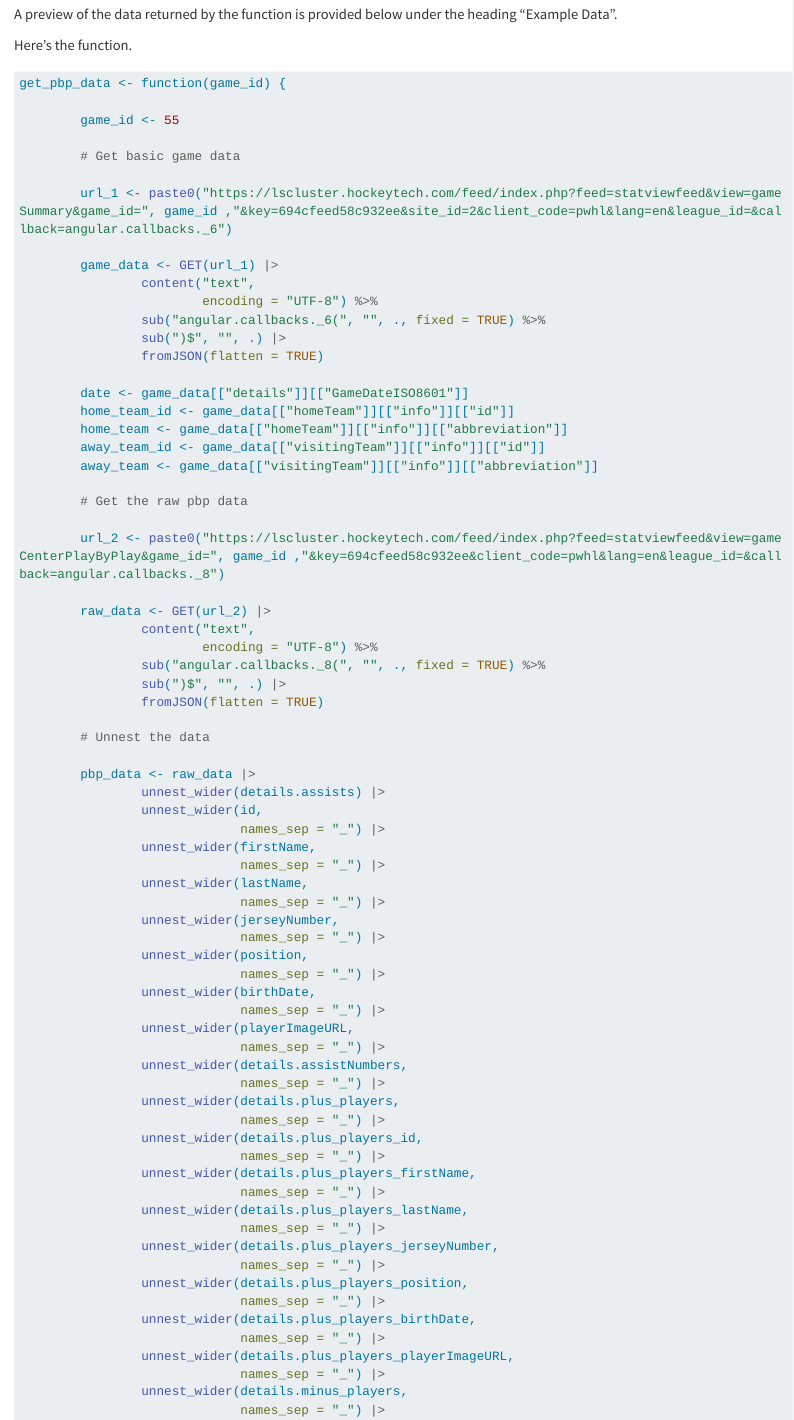
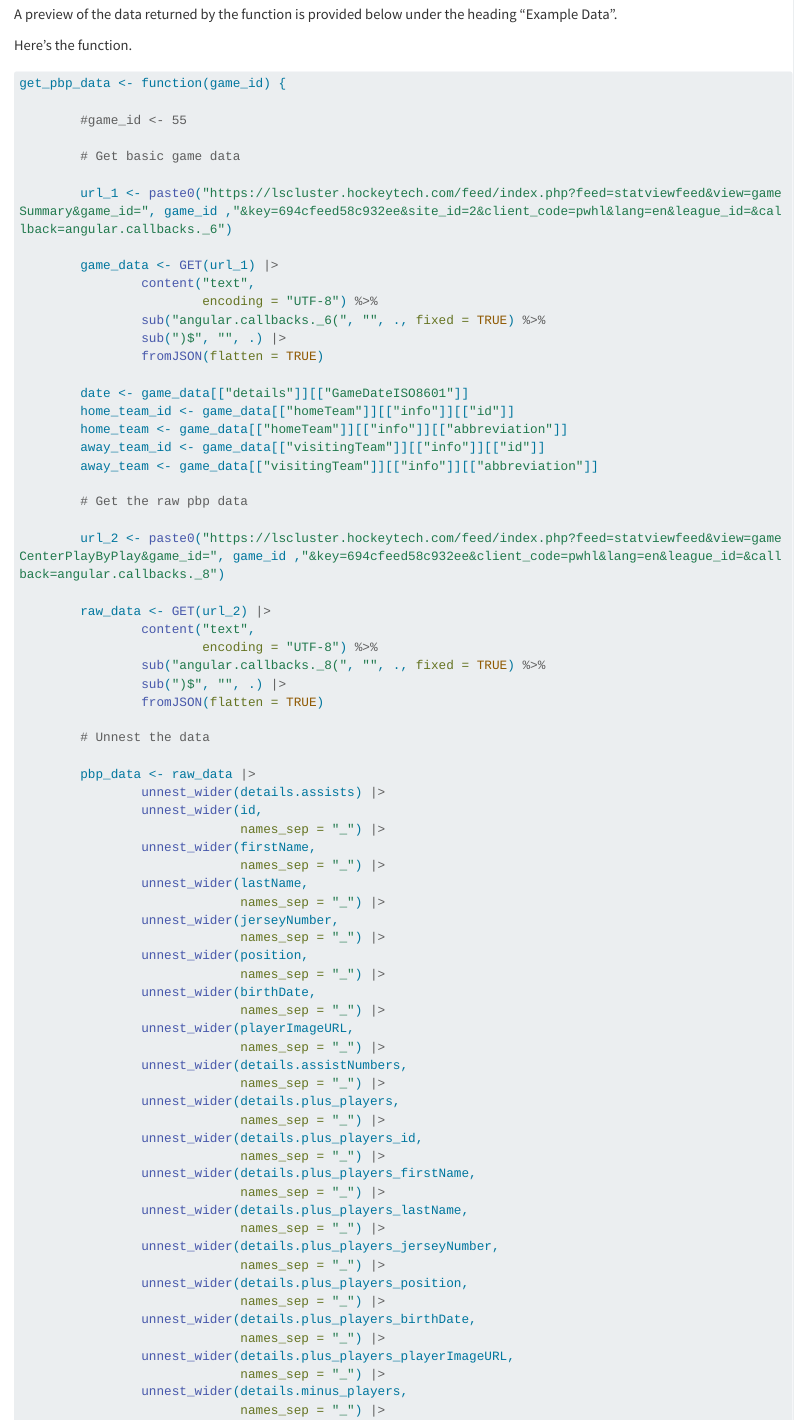
Before and after one commit to ma-barbour/pwhl, a Quarto document (get_pbp_function.qmd): the page in a window 1100 px wide, from 640 px down. Rendered offline with R 4.5, knitr and Pandoc in place of Quarto, with nearby package versions; some code elsewhere in the file could not run offline; long lines of code are wrapped.

Commit message:
Removed working game_id :)

```diff
--- a/get_pbp_function.qmd
+++ b/get_pbp_function.qmd
@@ -36,7 +36,7 @@ Here's the function.
 
 get_pbp_data <- function(game_id) {
 
-        game_id <- 55
+        #game_id <- 55
 
         # Get basic game data
 
```
